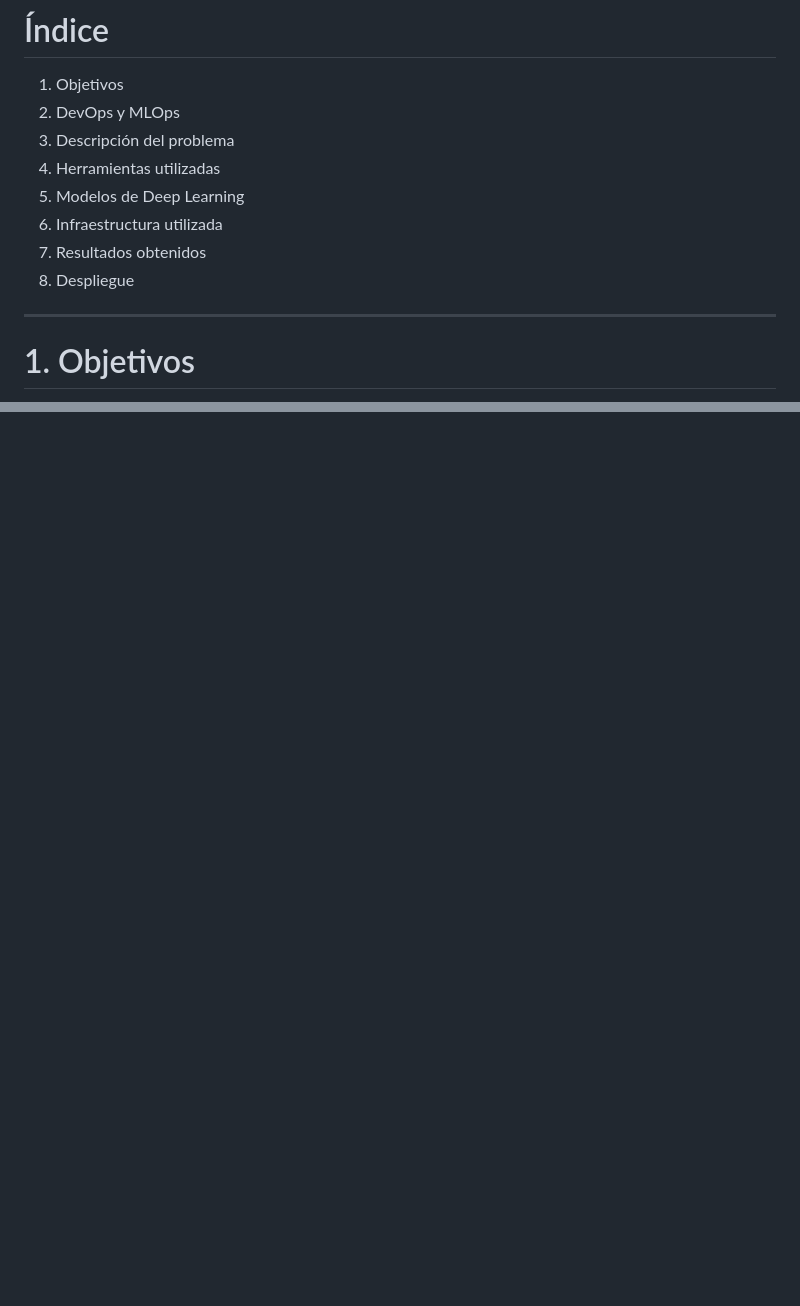
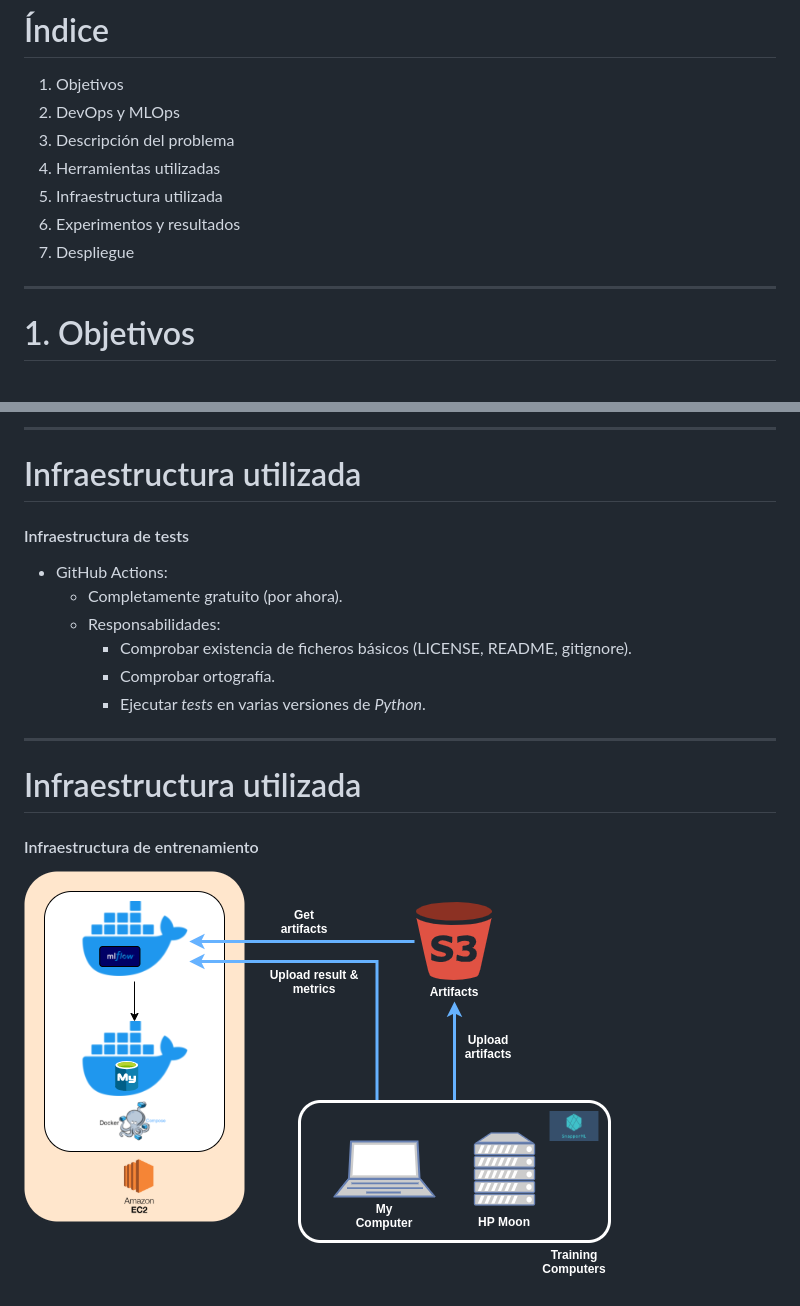
Before and after one commit to ManuelJNunez/TFG, a Markdown page: docs/slides/slides.md, 2 parts joined by grey strips. GitHub-like rendering; pictures changed too: docs/slides/images/traininfra.png (added); blank space fills up the shorter version.

```diff
--- a/docs/slides/slides.md
+++ b/docs/slides/slides.md
@@ -28,10 +28,9 @@ Manuel Jesús Núñez Ruiz
 2. DevOps y MLOps
 3. Descripción del problema
 4. Herramientas utilizadas
-5. Modelos de Deep Learning
-6. Infraestructura utilizada
-7. Resultados obtenidos
-8. Despliegue
+5. Infraestructura utilizada
+6. Experimentos y resultados
+7. Despliegue
 
 <!-- footer: Manuel Jesús Núñez Ruiz -->
 
@@ -382,0 +429,20 @@ def test(c):
+---
+
+# Infraestructura utilizada
+
+#### Infraestructura de tests
+
+- GitHub Actions:
+  - Completamente gratuito (por ahora).
+  - Responsabilidades:
+    - Comprobar existencia de ficheros básicos (LICENSE, README, gitignore).
+    - Comprobar ortografía.
+    - Ejecutar *tests* en varias versiones de *Python*.
+
+---
+
+# Infraestructura utilizada
+
+#### Infraestructura de entrenamiento
+
+![height:440px](images/traininfra.png)
```
Also changed, not shown: other parts of docs/slides/slides.md (+47 -0 lines), docs/slides/images/badges.png (added), docs/slides/images/testinfra.png (added).
